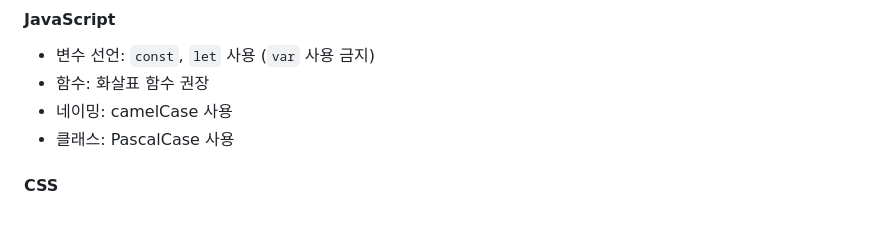
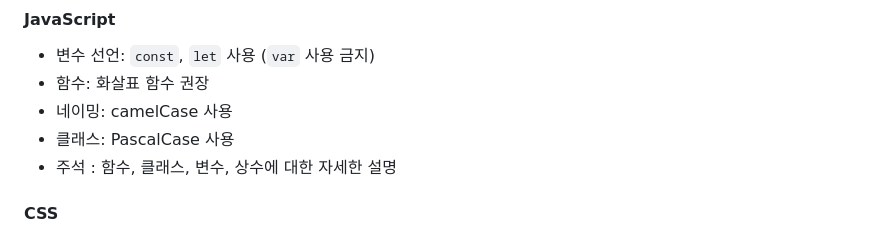
Before and after one commit to SeokHunPark/DiceBox, a Markdown page: gemini.md, the part around the change. Drawn GitHub-style.

Commit message:
docs: 코딩 컨벤션에 주석 규칙 추가

```diff
--- a/gemini.md
+++ b/gemini.md
@@ -166,6 +166,7 @@ DiceBoxWeb/
 - 함수: 화살표 함수 권장
 - 네이밍: camelCase 사용
 - 클래스: PascalCase 사용
+- 주석 : 함수, 클래스, 변수, 상수에 대한 자세한 설명
 
 #### CSS
 - 클래스 네이밍: BEM 방식 (`block__element--modifier`)
```
